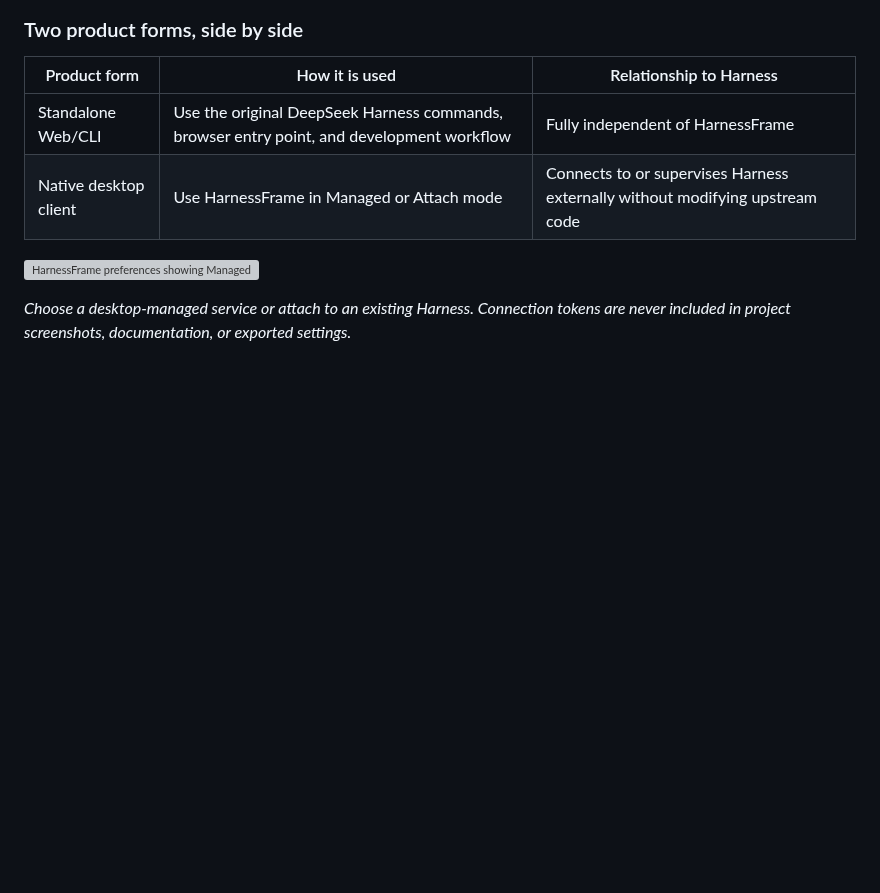
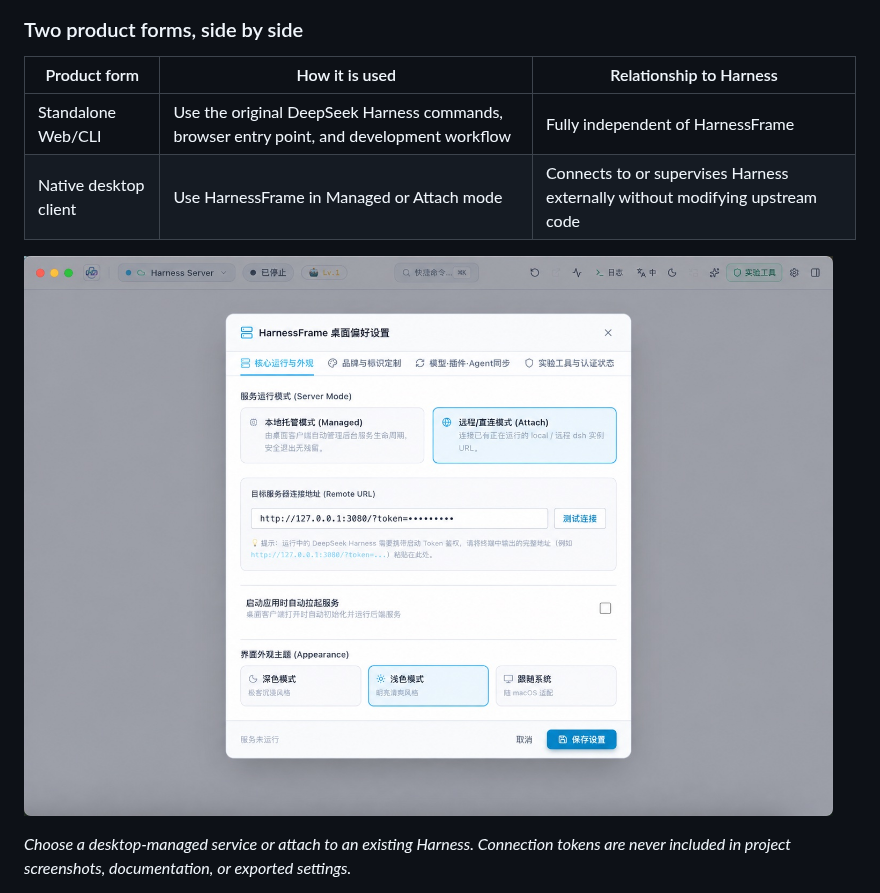
Before and after one commit to cu2mr/harnessframe-desktop, a Markdown page: README.md, the part around the change. GitHub-like rendering; pictures changed too: docs/images/settings-attach.jpg (added); blank space fills up the shorter version; grey boxes are pictures that could not be loaded.

```diff
--- a/README.md
+++ b/README.md
@@ -21,7 +21,7 @@ Let the desktop supervise a local Harness, attach to an existing instance, or sw
 | Standalone Web/CLI | Use the original DeepSeek Harness commands, browser entry point, and development workflow | Fully independent of HarnessFrame |
 | Native desktop client | Use HarnessFrame in Managed or Attach mode | Connects to or supervises Harness externally without modifying upstream code |
 
-![HarnessFrame preferences showing Managed and Attach modes. The URL token is redacted.](docs/images/settings-attach.png)
+![HarnessFrame preferences showing Managed and Attach modes. The URL token is redacted.](docs/images/settings-attach.jpg)
 
 *Choose a desktop-managed service or attach to an existing Harness. Connection tokens are never included in project screenshots, documentation, or exported settings.*
 
```
Also changed, not shown: README.zh-CN.md (+1 -1 lines), 2 other files.
